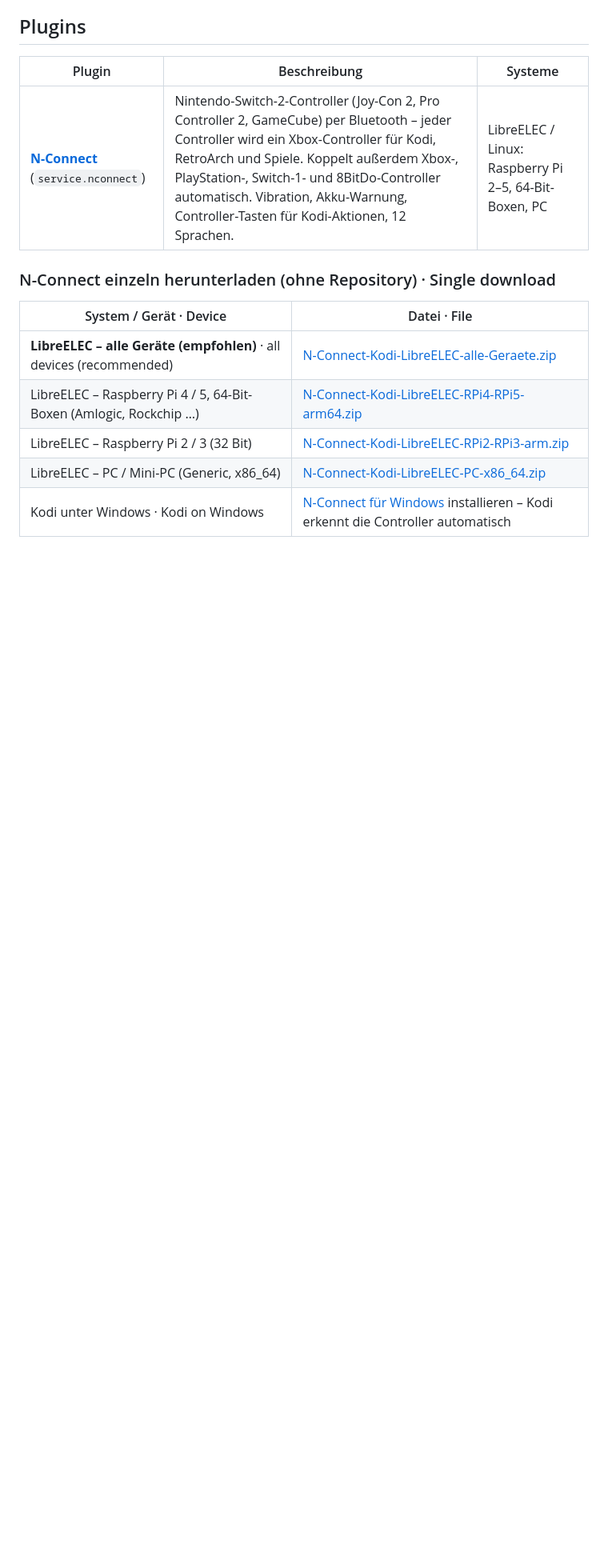
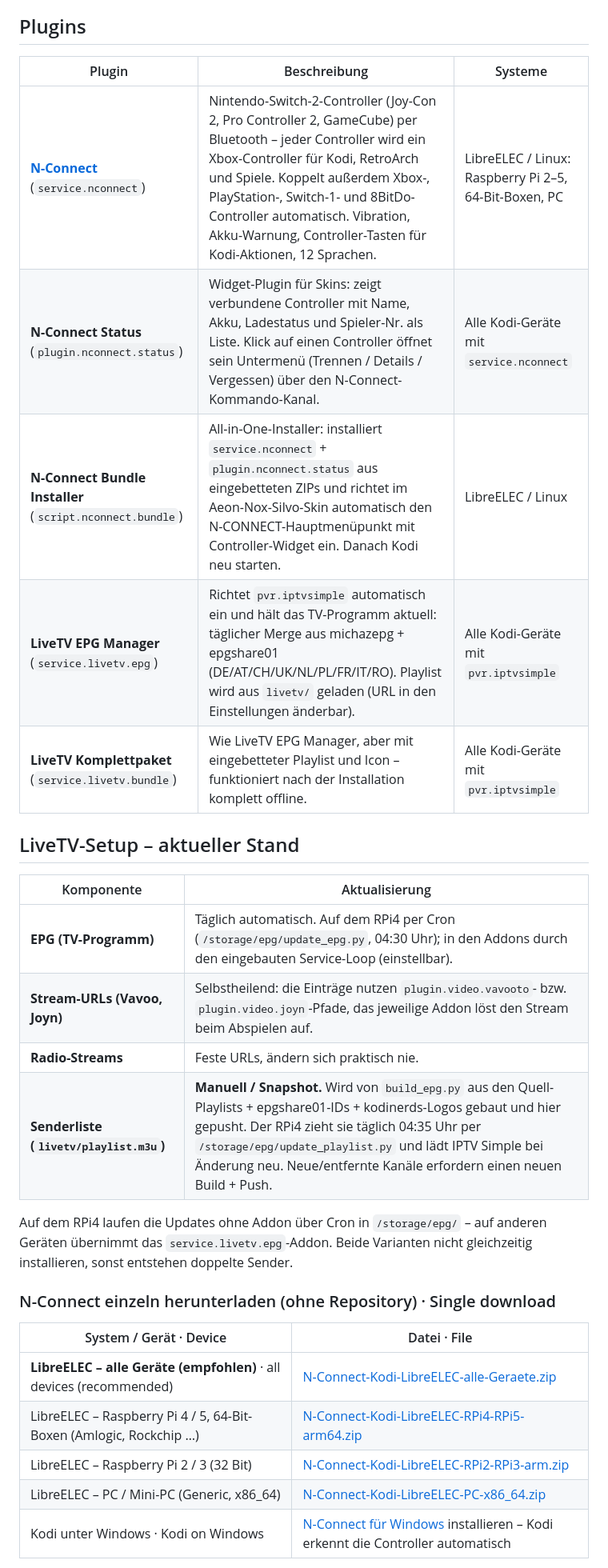
Before and after one commit to DevCatSKZ/kodi-repo, a Markdown page: README.md, the part around the change. Shown at 80% size. Drawn GitHub-style; blank space fills up the shorter version.

Commit message:
Document new addons and LiveTV update state in README
List plugin.nconnect.status, script.nconnect.bundle, service.livetv.epg
and service.livetv.bundle; document what updates automatically (EPG,
plugin-based stream URLs) and that livetv/playlist.m3u is a manually
rebuilt snapshot pulled daily by the Pi.

Generated with [Devin](https://devin.ai)

Co-Authored-By: Devin <158243242+devin-ai-integration[bot]@users.noreply.github.com>

```diff
--- a/README.md
+++ b/README.md
@@ -14,6 +14,21 @@
 | Plugin | Beschreibung | Systeme |
 |---|---|---|
 | **[N-Connect](https://github.com/DevCatSKZ/N-Connect)** (`service.nconnect`) | Nintendo-Switch-2-Controller (Joy-Con 2, Pro Controller 2, GameCube) per Bluetooth – jeder Controller wird ein Xbox-Controller für Kodi, RetroArch und Spiele. Koppelt außerdem Xbox-, PlayStation-, Switch-1- und 8BitDo-Controller automatisch. Vibration, Akku-Warnung, Controller-Tasten für Kodi-Aktionen, 12 Sprachen. | LibreELEC / Linux: Raspberry Pi 2–5, 64-Bit-Boxen, PC |
+| **N-Connect Status** (`plugin.nconnect.status`) | Widget-Plugin für Skins: zeigt verbundene Controller mit Name, Akku, Ladestatus und Spieler-Nr. als Liste. Klick auf einen Controller öffnet sein Untermenü (Trennen / Details / Vergessen) über den N-Connect-Kommando-Kanal. | Alle Kodi-Geräte mit `service.nconnect` |
+| **N-Connect Bundle Installer** (`script.nconnect.bundle`) | All-in-One-Installer: installiert `service.nconnect` + `plugin.nconnect.status` aus eingebetteten ZIPs und richtet im Aeon-Nox-Silvo-Skin automatisch den N-CONNECT-Hauptmenüpunkt mit Controller-Widget ein. Danach Kodi neu starten. | LibreELEC / Linux |
+| **LiveTV EPG Manager** (`service.livetv.epg`) | Richtet `pvr.iptvsimple` automatisch ein und hält das TV-Programm aktuell: täglicher Merge aus michazepg + epgshare01 (DE/AT/CH/UK/NL/PL/FR/IT/RO). Playlist wird aus `livetv/` geladen (URL in den Einstellungen änderbar). | Alle Kodi-Geräte mit `pvr.iptvsimple` |
+| **LiveTV Komplettpaket** (`service.livetv.bundle`) | Wie LiveTV EPG Manager, aber mit eingebetteter Playlist und Icon – funktioniert nach der Installation komplett offline. | Alle Kodi-Geräte mit `pvr.iptvsimple` |
+
+## LiveTV-Setup – aktueller Stand
+
+| Komponente | Aktualisierung |
+|---|---|
+| **EPG (TV-Programm)** | Täglich automatisch. Auf dem RPi4 per Cron (`/storage/epg/update_epg.py`, 04:30 Uhr); in den Addons durch den eingebauten Service-Loop (einstellbar). |
+| **Stream-URLs (Vavoo, Joyn)** | Selbstheilend: die Einträge nutzen `plugin.video.vavooto`- bzw. `plugin.video.joyn`-Pfade, das jeweilige Addon löst den Stream beim Abspielen auf. |
+| **Radio-Streams** | Feste URLs, ändern sich praktisch nie. |
+| **Senderliste (`livetv/playlist.m3u`)** | **Manuell / Snapshot.** Wird von `build_epg.py` aus den Quell-Playlists + epgshare01-IDs + kodinerds-Logos gebaut und hier gepusht. Der RPi4 zieht sie täglich 04:35 Uhr per `/storage/epg/update_playlist.py` und lädt IPTV Simple bei Änderung neu. Neue/entfernte Kanäle erfordern einen neuen Build + Push. |
+
+Auf dem RPi4 laufen die Updates ohne Addon über Cron in `/storage/epg/` – auf anderen Geräten übernimmt das `service.livetv.epg`-Addon. Beide Varianten nicht gleichzeitig installieren, sonst entstehen doppelte Sender.
 
 ### N-Connect einzeln herunterladen (ohne Repository) · Single download
 
```
